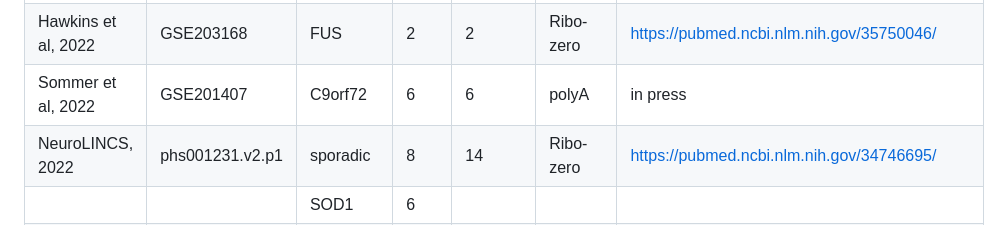
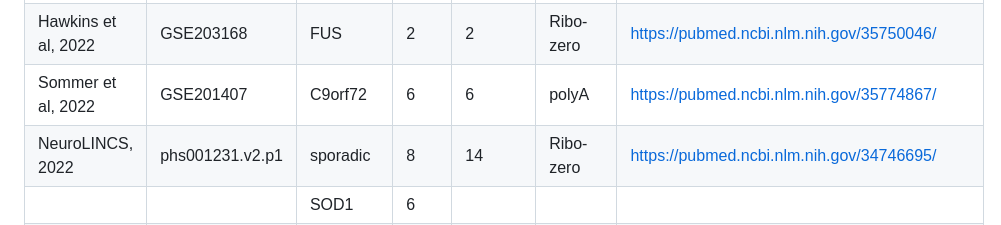
Before and after one commit to ojziff/als_genome_instability, a Markdown page: README.md, the part around the change. Drawn GitHub-style.

```diff
--- a/README.md
+++ b/README.md
@@ -48,7 +48,7 @@ Raw RNA sequencing fastq files were accessed for each of the iPS motor-neuron da
 |                       |                       | FUS                   |     6 |           |              |                                              |
 | Smith et al, 2021     | PRJEB47567            | TARDBP                |     3 |         2 | polyA        | https://pubmed.ncbi.nlm.nih.gov/34660586/    |
 | Hawkins et al, 2022   | GSE203168             | FUS                   |     2 |         2 | Ribo-zero    | https://pubmed.ncbi.nlm.nih.gov/35750046/                                     |
-| Sommer et al, 2022    | GSE201407             | C9orf72               |     6 |         6 | polyA        | in press                                     |
+| Sommer et al, 2022    | GSE201407             | C9orf72               |     6 |         6 | polyA        | https://pubmed.ncbi.nlm.nih.gov/35774867/                                     |
 | NeuroLINCS, 2022      | phs001231.v2.p1       | sporadic              |     8 |        14 | Ribo-zero    | https://pubmed.ncbi.nlm.nih.gov/34746695/    |
 |                       |                       | SOD1                  |     6 |           |              |                                              |
 |                       |                       | C9orf72               |    16 |           |              |                                              |
```
